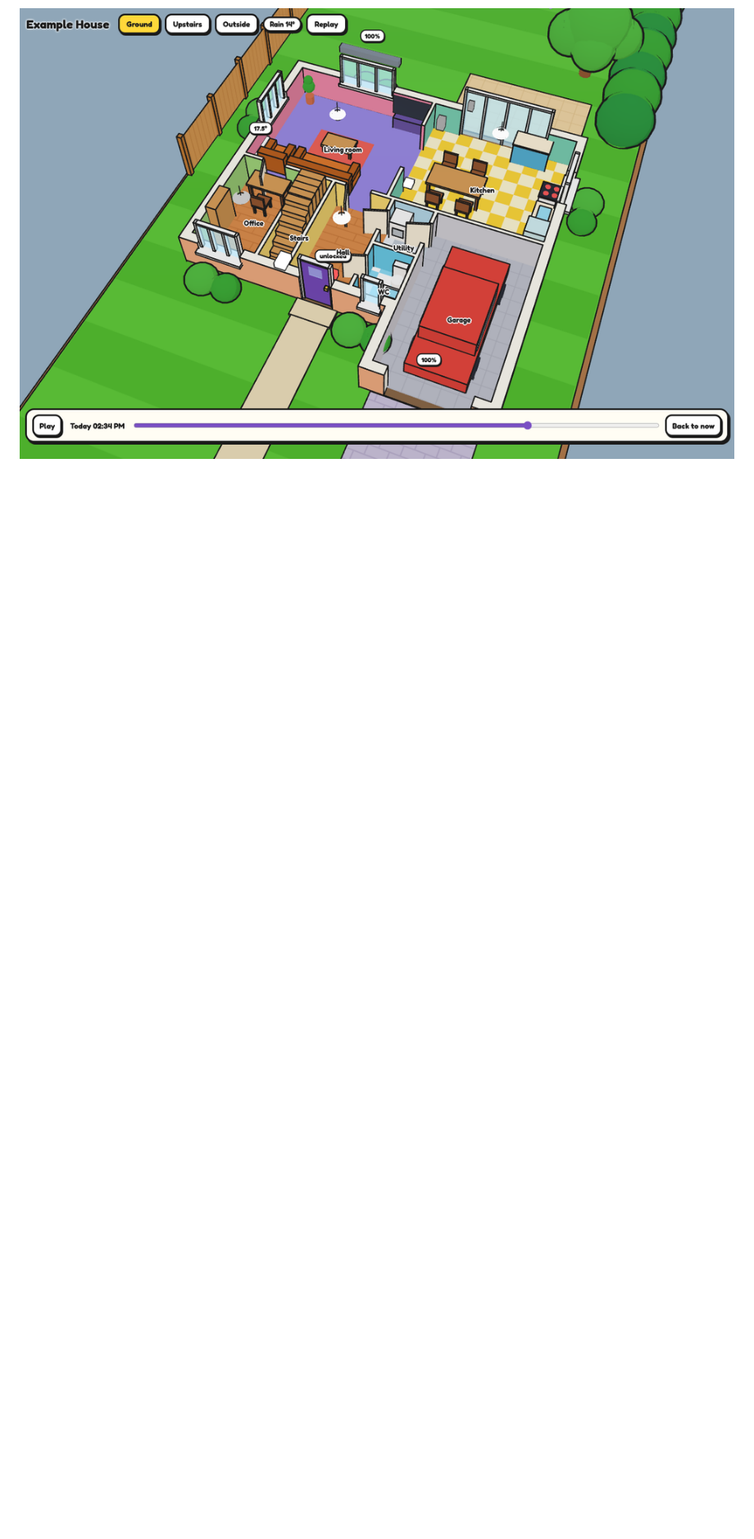
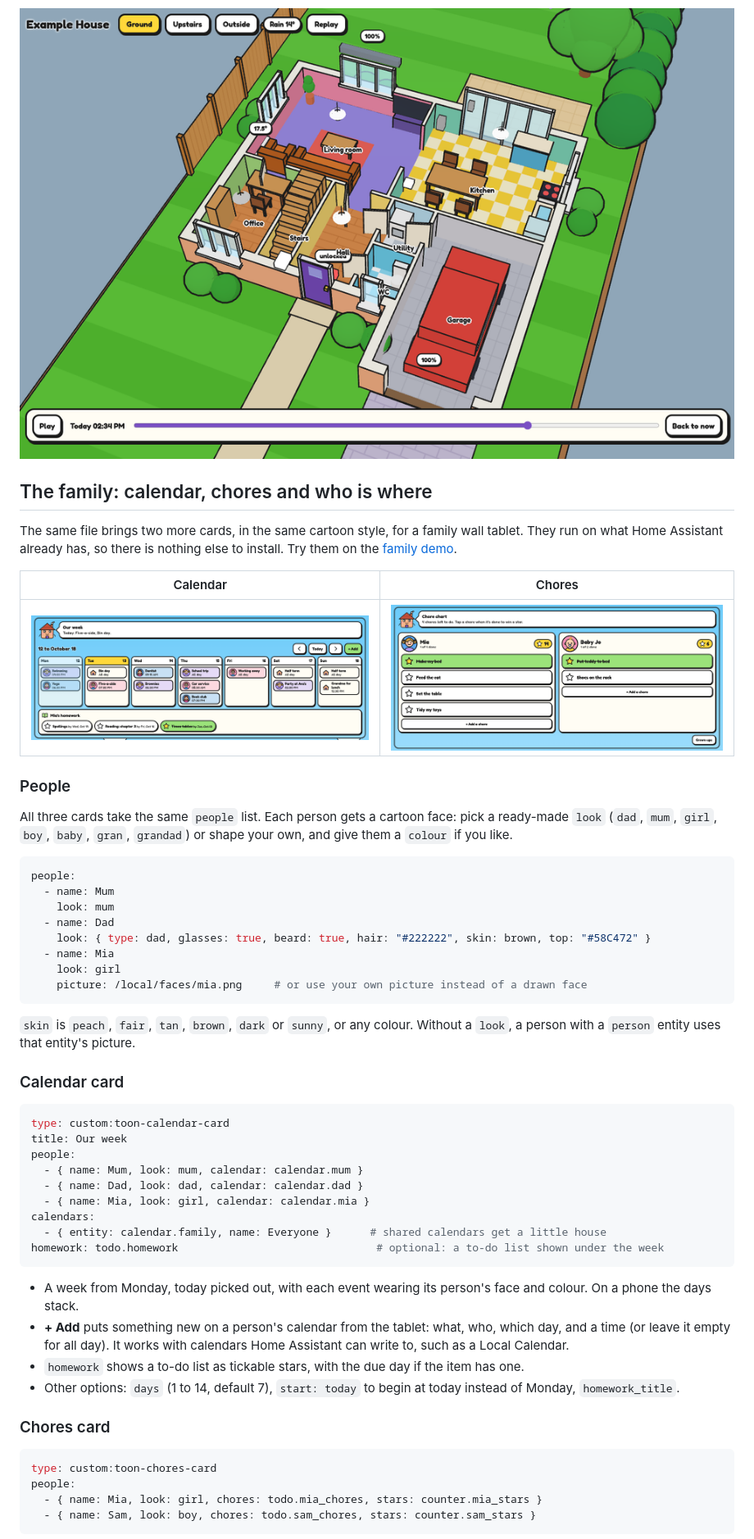
Before and after one commit to digitaladaption/toon-house-card, a Markdown page: README.md, the part around one of its changes. Shown at 82% size. Drawn GitHub-style; pictures changed too: docs/img/family-calendar.png (added), docs/img/family-chores.png (added); blank space fills up the shorter version.

````diff
--- a/README.md
+++ b/README.md
@@ -155,3 +156,56 @@ What you add, move and connect is saved in the card's own settings, not in the h
 
 ![Replaying the day](docs/img/replay.png)
 
+## The family: calendar, chores and who is where
+
+The same file brings two more cards, in the same cartoon style, for a family wall tablet. They run on what Home Assistant already has, so there is nothing else to install. Try them on the [family demo](https://digitaladaption.github.io/toon-house-card/demo/family.html).
+
+| Calendar | Chores |
+|---|---|
+| ![The family calendar](docs/img/family-calendar.png) | ![The chore chart](docs/img/family-chores.png) |
+
+### People
+
+All three cards take the same `people` list. Each person gets a cartoon face: pick a ready-made `look` (`dad`, `mum`, `girl`, `boy`, `baby`, `gran`, `grandad`) or shape your own, and give them a `colour` if you like.
+
+```yaml
+people:
+  - name: Mum
+    look: mum
+  - name: Dad
+    look: { type: dad, glasses: true, beard: true, hair: "#222222", skin: brown, top: "#58C472" }
+  - name: Mia
+    look: girl
+    picture: /local/faces/mia.png     # or use your own picture instead of a drawn face
+```
+
+`skin` is `peach`, `fair`, `tan`, `brown`, `dark` or `sunny`, or any colour. Without a `look`, a person with a `person` entity uses that entity's picture.
+
+### Calendar card
+
+```yaml
+type: custom:toon-calendar-card
+title: Our week
+people:
+  - { name: Mum, look: mum, calendar: calendar.mum }
+  - { name: Dad, look: dad, calendar: calendar.dad }
+  - { name: Mia, look: girl, calendar: calendar.mia }
+calendars:
+  - { entity: calendar.family, name: Everyone }      # shared calendars get a little house
+homework: todo.homework                               # optional: a to-do list shown under the week
+```
+
+- A week from Monday, today picked out, with each event wearing its person's face and colour. On a phone the days stack.
+- **+ Add** puts something new on a person's calendar from the tablet: what, who, which day, and a time (or leave it empty for all day). It works with calendars Home Assistant can write to, such as a Local Calendar.
+- `homework` shows a to-do list as tickable stars, with the due day if the item has one.
+- Other options: `days` (1 to 14, default 7), `start: today` to begin at today instead of Monday, `homework_title`.
+
+### Chores card
+
+```yaml
+type: custom:toon-chores-card
+people:
+  - { name: Mia, look: girl, chores: todo.mia_chores, stars: counter.mia_stars }
+  - { name: Sam, look: boy, chores: todo.sam_chores, stars: counter.sam_stars }
+```
+
````
Also changed, not shown: other parts of README.md (+25 -0 lines), docs/img/family-house.png (added), 9 other files.
